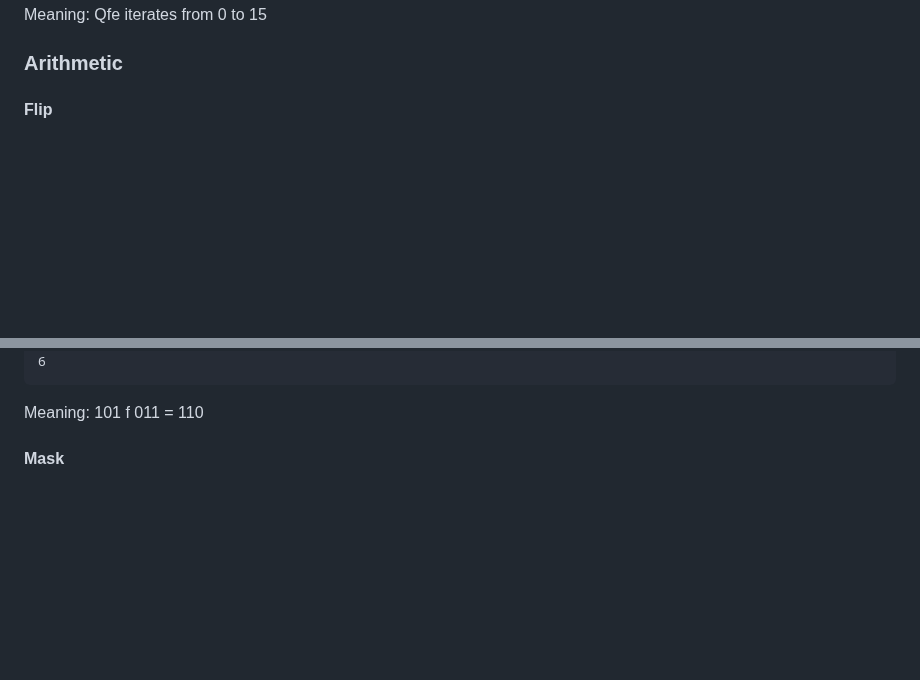
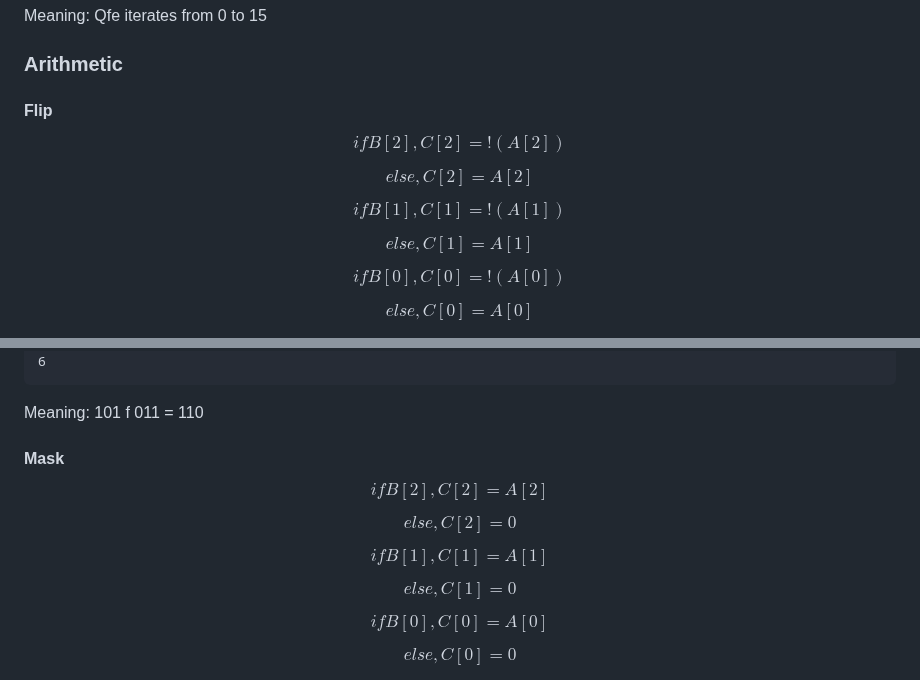
Before and after one commit to alcyhk/gisc, a Markdown page: README.md, 2 parts joined by grey strips. Rendered like a GitHub page; blank space fills up the shorter version.

```diff
--- a/README.md
+++ b/README.md
@@ -124,6 +124,19 @@ Meaning: Qfe iterates from 0 to 15
 ### Arithmetic
 
 #### Flip
+
+$$ if B[2], C[2] = !(A[2]) $$
+
+$$ else, C[2] = A[2] $$
+
+$$ if B[1], C[1] = !(A[1]) $$
+
+$$ else, C[1] = A[1] $$
+
+$$ if B[0], C[0] = !(A[0]) $$
+
+$$ else, C[0] = A[0] $$
+
 <img src="photos/qFlip.png" title="Quantum Flip" width=50%>
 
 Demo: [qAlgoFlip.py](backup/qAlgoFlip.py)
@@ -147,6 +160,19 @@ Sample Output:
 Meaning: 101 f 011 = 110
 
 #### Mask
+$$ if B[2], C[2] = A[2] $$
+
+$$ else, C[2] = 0 $$
+
+$$ if B[1], C[1] = A[1] $$
+
+$$ else, C[1] = 0 $$
+
+$$ if B[0], C[0] = A[0] $$
+
+$$ else, C[0] = 0 $$
+
+
 <img src="photos/qMask.png" title="Quantum Mask" width=40%>
 
 Demo: [qAlgoMask.py](backup/qAlgoMask.py)
```
